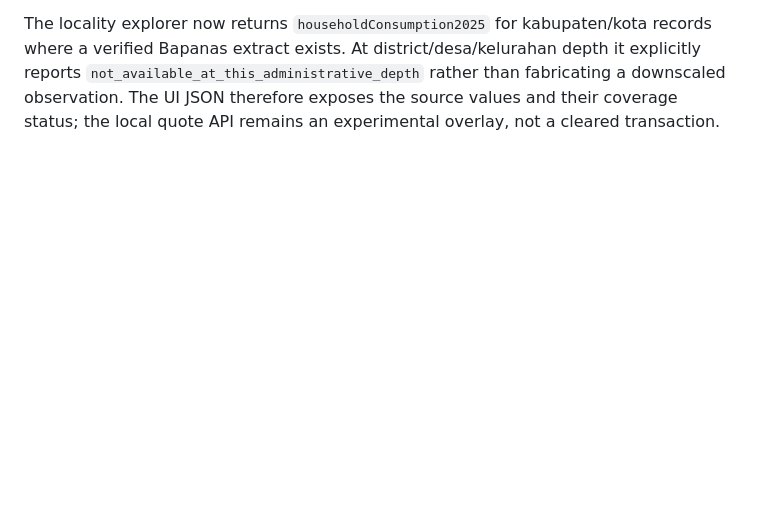
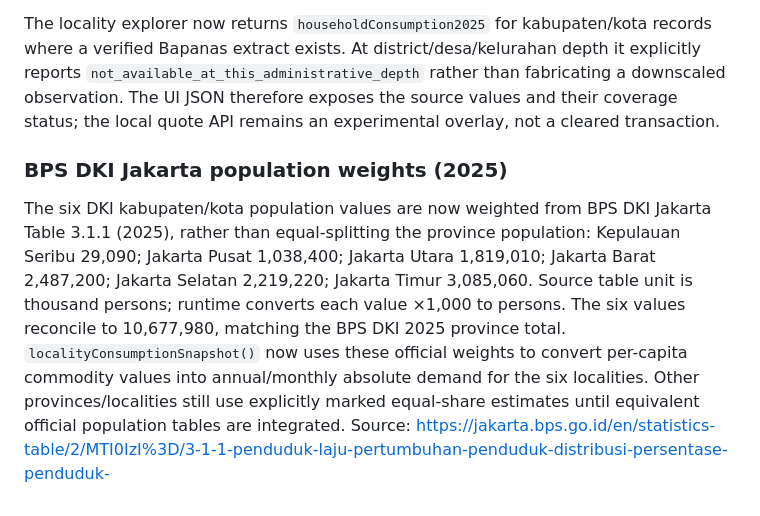
Before and after one commit to Agrotycoon-Micro-Economic-simulator/Agrotycoon-Micro-Economic-Simulator, a Markdown page: docs/NATIONAL_COUNTRY_AND_REGIONAL_MARKET_MODEL.md, the part around the change. GitHub-like rendering; blank space fills up the shorter version.

Commit message:
docs: add official BPS DKI locality population weights

```diff
--- a/docs/NATIONAL_COUNTRY_AND_REGIONAL_MARKET_MODEL.md
+++ b/docs/NATIONAL_COUNTRY_AND_REGIONAL_MARKET_MODEL.md
@@ -258,3 +258,8 @@ Next data gate: obtain the actual CSV/JSON/XLSX resource file, verify all locali
 Additional official publication route identified during the 2026-11-09 continuation: Bapanas also lists three 2025 kabupaten/kota consumption directory volumes for Sumatera (`https://data.badanpangan.go.id/statisticpublications/t2c`), Jawa/Bali/Kalimantan/Nusa Tenggara (`https://data.badanpangan.go.id/statisticpublications/xz8`), and Sulawesi/Maluku/Papua (`https://data.badanpangan.go.id/statisticpublications/rey`). Bapanas describes the three-volume series as covering all 514 kabupaten/kota and presenting energy, protein, PPH food-group consumption and PPH scores. Treat these publications as a separate PPH/energy/protein evidence layer; do not substitute them for the kg/capita/year leaf-commodity dataset. The publication download links route to Google Drive; full PDF extraction has not yet been completed.
 
 The locality explorer now returns `householdConsumption2025` for kabupaten/kota records where a verified Bapanas extract exists. At district/desa/kelurahan depth it explicitly reports `not_available_at_this_administrative_depth` rather than fabricating a downscaled observation. The UI JSON therefore exposes the source values and their coverage status; the local quote API remains an experimental overlay, not a cleared transaction.
+
+
+### BPS DKI Jakarta population weights (2025)
+
+The six DKI kabupaten/kota population values are now weighted from BPS DKI Jakarta Table 3.1.1 (2025), rather than equal-splitting the province population: Kepulauan Seribu 29,090; Jakarta Pusat 1,038,400; Jakarta Utara 1,819,010; Jakarta Barat 2,487,200; Jakarta Selatan 2,219,220; Jakarta Timur 3,085,060. Source table unit is thousand persons; runtime converts each value ×1,000 to persons. The six values reconcile to 10,677,980, matching the BPS DKI 2025 province total. `localityConsumptionSnapshot()` now uses these official weights to convert per-capita commodity values into annual/monthly absolute demand for the six localities. Other provinces/localities still use explicitly marked equal-share estimates until equivalent official population tables are integrated. Source: https://jakarta.bps.go.id/en/statistics-table/2/MTI0IzI%3D/3-1-1-penduduk-laju-pertumbuhan-penduduk-distribusi-persentase-penduduk-
```
